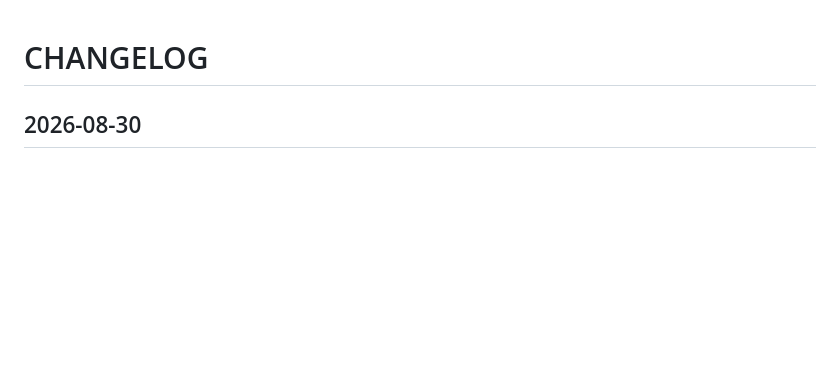
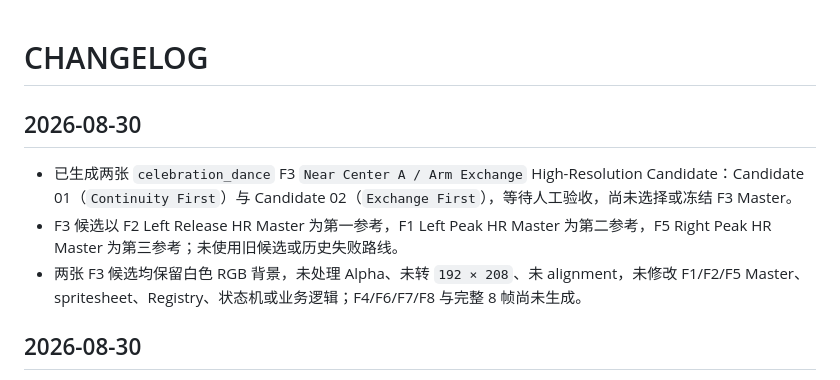
Before and after one commit to Moony-Mia/niulai-stock-desktop, a Markdown page: CHANGELOG.md, the part around the change. Rendered like a GitHub page; blank space fills up the shorter version.

```diff
--- a/CHANGELOG.md
+++ b/CHANGELOG.md
@@ -1,4 +1,10 @@
 # CHANGELOG
+
+## 2026-08-30
+
+- 已生成两张 `celebration_dance` F3 `Near Center A / Arm Exchange` High-Resolution Candidate：Candidate 01（`Continuity First`）与 Candidate 02（`Exchange First`），等待人工验收，尚未选择或冻结 F3 Master。
+- F3 候选以 F2 Left Release HR Master 为第一参考，F1 Left Peak HR Master 为第二参考，F5 Right Peak HR Master 为第三参考；未使用旧候选或历史失败路线。
+- 两张 F3 候选均保留白色 RGB 背景，未处理 Alpha、未转 `192 × 208`、未 alignment，未修改 F1/F2/F5 Master、spritesheet、Registry、状态机或业务逻辑；F4/F6/F7/F8 与完整 8 帧尚未生成。
 
 ## 2026-08-30
 
```
Also changed, not shown: memory.md (+7 -0 lines).
